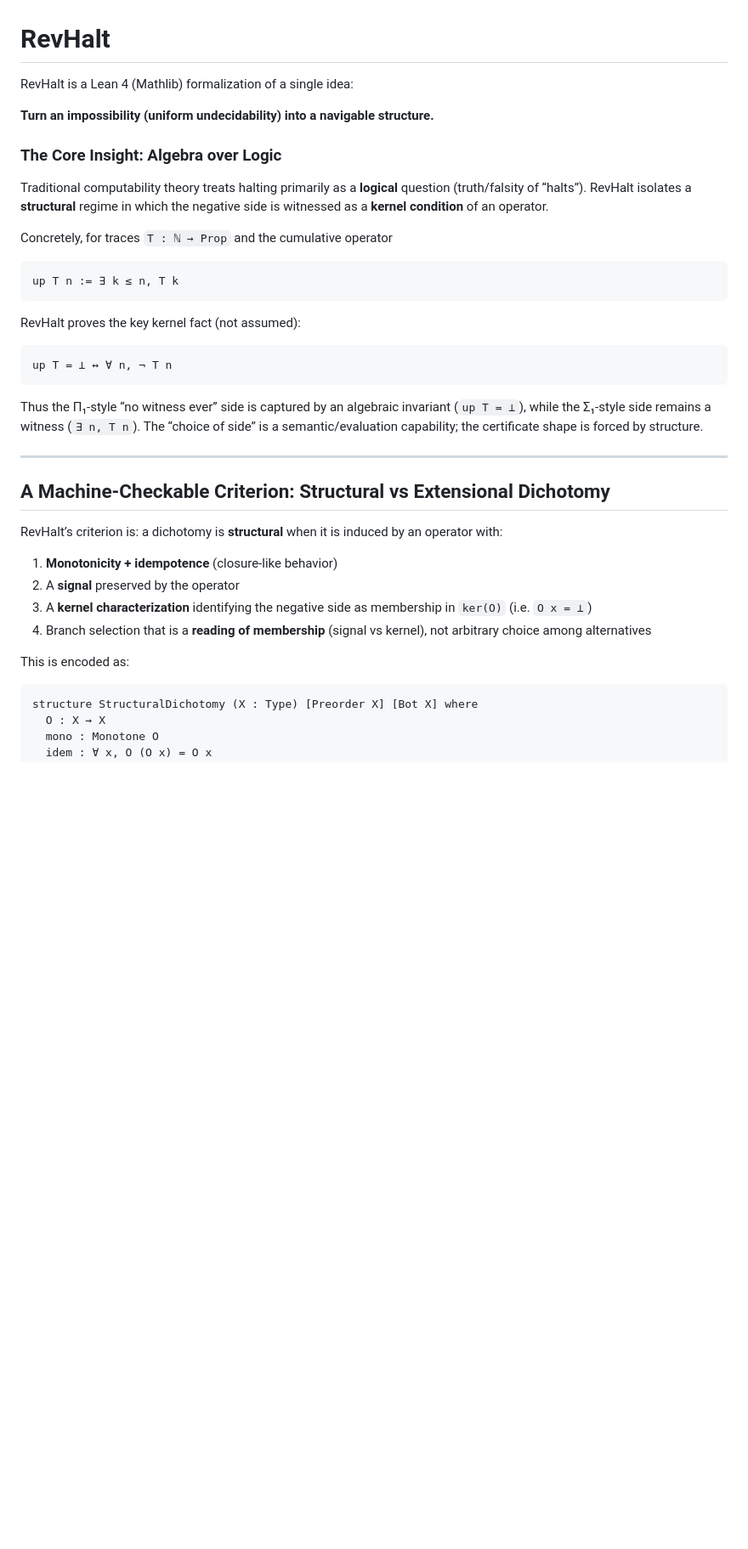
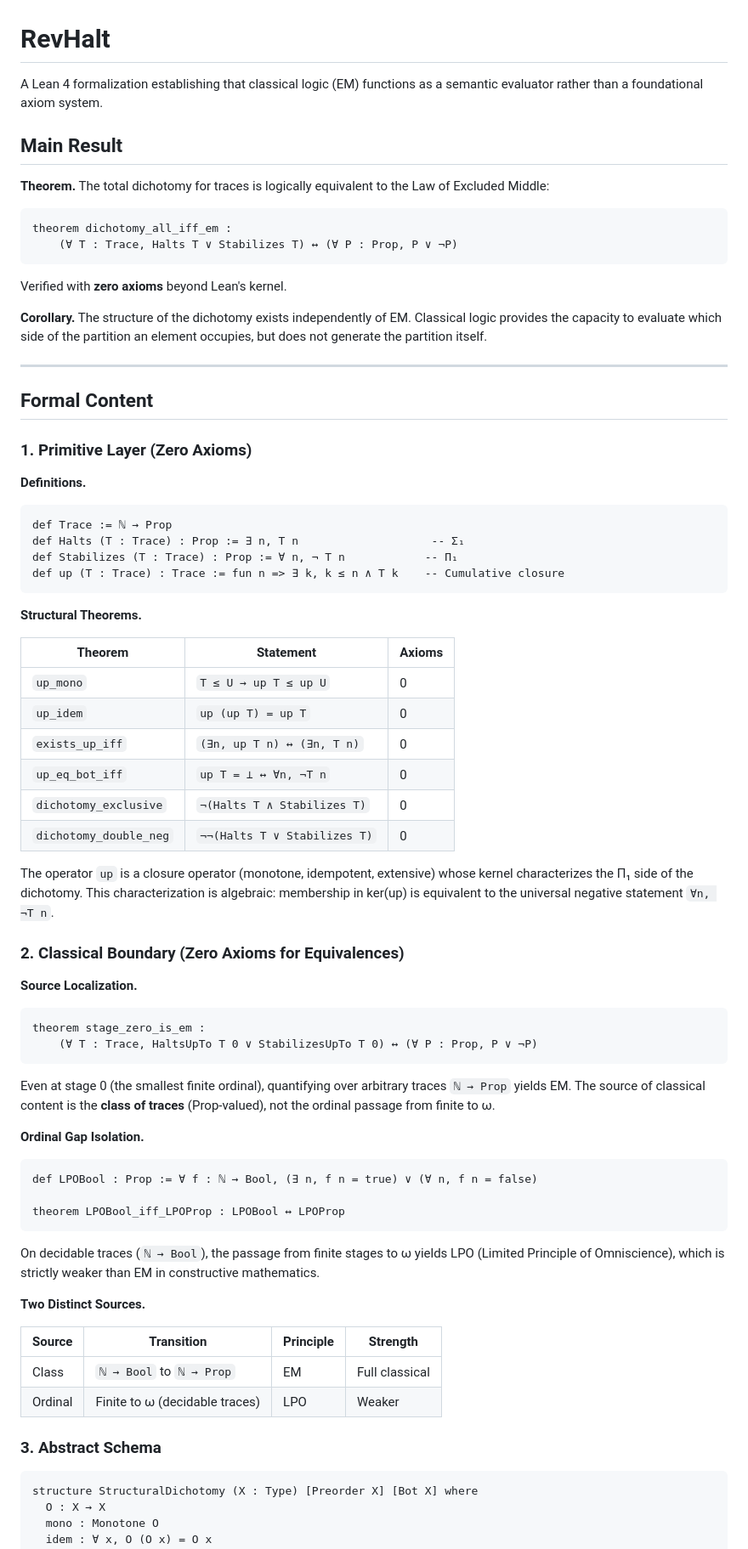
Before and after one commit to JohnDoe-collab-stack/RevHalt, a Markdown page: REadme.md, the part around one of its changes. Shown at 85% size. Rendered like a GitHub page; blank space fills up the shorter version.

````diff
--- a/REadme.md
+++ b/REadme.md
@@ -1,40 +1,77 @@
 # RevHalt
 
-RevHalt is a Lean 4 (Mathlib) formalization of a single idea:
+A Lean 4 formalization establishing that classical logic (EM) functions as a semantic evaluator rather than a foundational axiom system.
 
-**Turn an impossibility (uniform undecidability) into a navigable structure.**
+## Main Result
 
-### The Core Insight: Algebra over Logic
-
-Traditional computability theory treats halting primarily as a **logical** question (truth/falsity of “halts”).
-RevHalt isolates a **structural** regime in which the negative side is witnessed as a **kernel condition** of an operator.
-
-Concretely, for traces `T : ℕ → Prop` and the cumulative operator
+**Theorem.** The total dichotomy for traces is logically equivalent to the Law of Excluded Middle:
 
 ```lean
-up T n := ∃ k ≤ n, T k
+theorem dichotomy_all_iff_em :
+    (∀ T : Trace, Halts T ∨ Stabilizes T) ↔ (∀ P : Prop, P ∨ ¬P)
 ```
 
-RevHalt proves the key kernel fact (not assumed):
+Verified with **zero axioms** beyond Lean's kernel.
 
-```lean
-up T = ⊥ ↔ ∀ n, ¬ T n
-```
-
-Thus the Π₁-style “no witness ever” side is captured by an algebraic invariant (`up T = ⊥`), while the Σ₁-style side remains a witness (`∃ n, T n`). The “choice of side” is a semantic/evaluation capability; the certificate shape is forced by structure.
+**Corollary.** The structure of the dichotomy exists independently of EM. Classical logic provides the capacity to evaluate which side of the partition an element occupies, but does not generate the partition itself.
 
 ---
 
-## A Machine-Checkable Criterion: Structural vs Extensional Dichotomy
+## Formal Content
 
-RevHalt’s criterion is: a dichotomy is **structural** when it is induced by an operator with:
+### 1. Primitive Layer (Zero Axioms)
 
-1. **Monotonicity + idempotence** (closure-like behavior)
-2. A **signal** preserved by the operator
-3. A **kernel characterization** identifying the negative side as membership in `ker(O)` (i.e. `O x = ⊥`)
-4. Branch selection that is a **reading of membership** (signal vs kernel), not arbitrary choice among alternatives
+**Definitions.**
 
-This is encoded as:
+```lean
+def Trace := ℕ → Prop
+def Halts (T : Trace) : Prop := ∃ n, T n                    -- Σ₁
+def Stabilizes (T : Trace) : Prop := ∀ n, ¬ T n            -- Π₁
+def up (T : Trace) : Trace := fun n => ∃ k, k ≤ n ∧ T k    -- Cumulative closure
+```
+
+**Structural Theorems.**
+
+| Theorem | Statement | Axioms |
+|---------|-----------|--------|
+| `up_mono` | `T ≤ U → up T ≤ up U` | 0 |
+| `up_idem` | `up (up T) = up T` | 0 |
+| `exists_up_iff` | `(∃n, up T n) ↔ (∃n, T n)` | 0 |
+| `up_eq_bot_iff` | `up T = ⊥ ↔ ∀n, ¬T n` | 0 |
+| `dichotomy_exclusive` | `¬(Halts T ∧ Stabilizes T)` | 0 |
+| `dichotomy_double_neg` | `¬¬(Halts T ∨ Stabilizes T)` | 0 |
+
+The operator `up` is a closure operator (monotone, idempotent, extensive) whose kernel characterizes the Π₁ side of the dichotomy. This characterization is algebraic: membership in ker(up) is equivalent to the universal negative statement `∀n, ¬T n`.
+
+### 2. Classical Boundary (Zero Axioms for Equivalences)
+
+**Source Localization.**
+
+```lean
+theorem stage_zero_is_em :
+    (∀ T : Trace, HaltsUpTo T 0 ∨ StabilizesUpTo T 0) ↔ (∀ P : Prop, P ∨ ¬P)
+```
+
+Even at stage 0 (the smallest finite ordinal), quantifying over arbitrary traces `ℕ → Prop` yields EM. The source of classical content is the **class of traces** (Prop-valued), not the ordinal passage from finite to ω.
+
+**Ordinal Gap Isolation.**
+
+```lean
+def LPOBool : Prop := ∀ f : ℕ → Bool, (∃ n, f n = true) ∨ (∀ n, f n = false)
+
+theorem LPOBool_iff_LPOProp : LPOBool ↔ LPOProp
+```
+
+On decidable traces (`ℕ → Bool`), the passage from finite stages to ω yields LPO (Limited Principle of Omniscience), which is strictly weaker than EM in constructive mathematics.
+
+**Two Distinct Sources.**
+
+| Source | Transition | Principle | Strength |
+|--------|------------|-----------|----------|
+| Class | `ℕ → Bool` to `ℕ → Prop` | EM | Full classical |
+| Ordinal | Finite to ω (decidable traces) | LPO | Weaker |
+
+### 3. Abstract Schema
 
 ```lean
 structure StructuralDichotomy (X : Type) [Preorder X] [Bot X] where
````
Also changed, not shown: other parts of REadme.md (+126 -91 lines).
